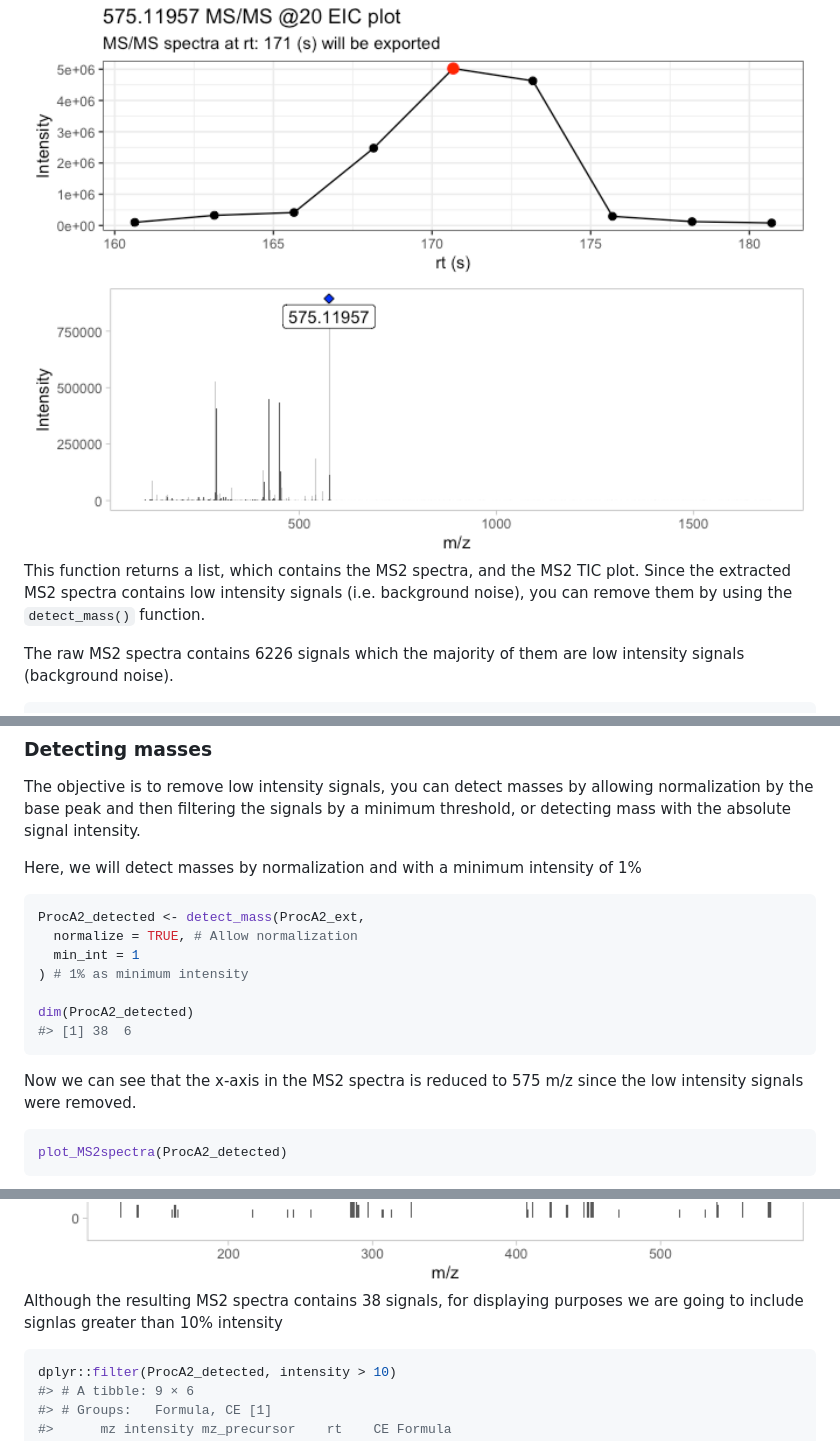
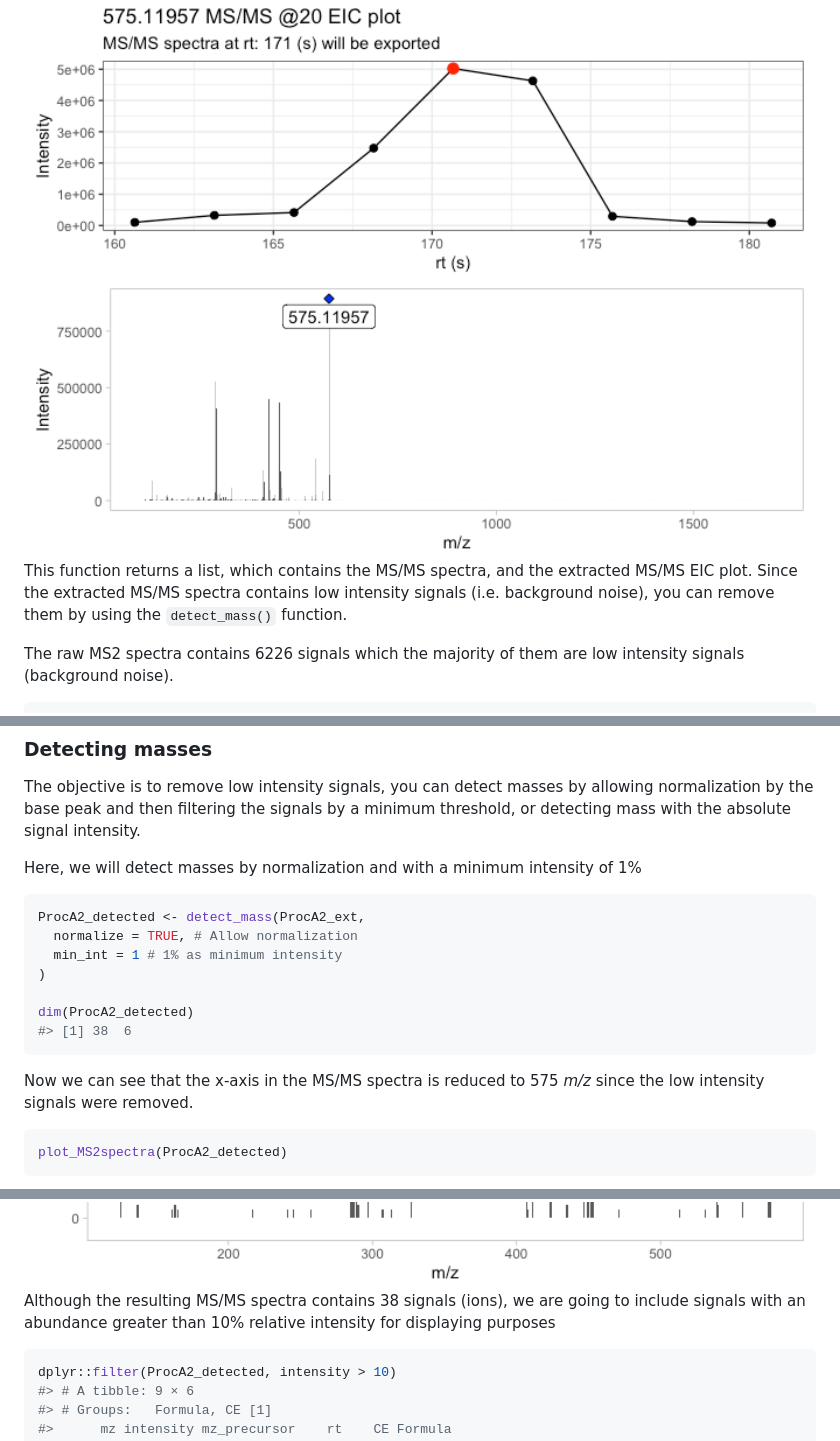
Before and after one commit to CooperstoneLab/MS2extract, a Markdown page: README.md, 3 parts joined by grey strips. Rendered like a GitHub page; pictures changed too: man/figures/README-unnamed-chunk-3-1.png, man/figures/README-unnamed-chunk-6-1.png.

````diff
--- a/README.md
+++ b/README.md
@@ -90,10 +89,10 @@ ProcA2_ext <- extract_MS2(ProcA2_raw, verbose = TRUE, out_list = FALSE)
 
 <img src="man/figures/README-unnamed-chunk-3-1.png" width="100%" />
 
-This function returns a list, which contains the MS2 spectra, and the
-MS2 TIC plot. Since the extracted MS2 spectra contains low intensity
-signals (i.e. background noise), you can remove them by using the
-`detect_mass()` function.
+This function returns a list, which contains the MS/MS spectra, and the
+extracted MS/MS EIC plot. Since the extracted MS/MS spectra contains low
+intensity signals (i.e. background noise), you can remove them by using
+the `detect_mass()` function.
 
 The raw MS2 spectra contains 6226 signals which the majority of them are
 low intensity signals (background noise).
@@ -116,15 +115,15 @@ intensity of 1%
 ``` r
 ProcA2_detected <- detect_mass(ProcA2_ext,
   normalize = TRUE, # Allow normalization
-  min_int = 1
-) # 1% as minimum intensity
+  min_int = 1 # 1% as minimum intensity
+)
 
 dim(ProcA2_detected)
 #> [1] 38  6
 ```
 
-Now we can see that the x-axis in the MS2 spectra is reduced to 575 m/z
-since the low intensity signals were removed.
+Now we can see that the x-axis in the MS/MS spectra is reduced to 575
+*m/z* since the low intensity signals were removed.
 
 ``` r
 plot_MS2spectra(ProcA2_detected)
@@ -132,8 +131,9 @@ plot_MS2spectra(ProcA2_detected)
 
 <img src="man/figures/README-unnamed-chunk-6-1.png" width="100%" />
 
-Although the resulting MS2 spectra contains 38 signals, for displaying
-purposes we are going to include signlas greater than 10% intensity
+Although the resulting MS/MS spectra contains 38 signals (ions), we are
+going to include signals with an abundance greater than 10% relative
+intensity for displaying purposes
 
 ``` r
 dplyr::filter(ProcA2_detected, intensity > 10)
````
Also changed, not shown: other parts of README.md (+18 -19 lines), 5 other files.
